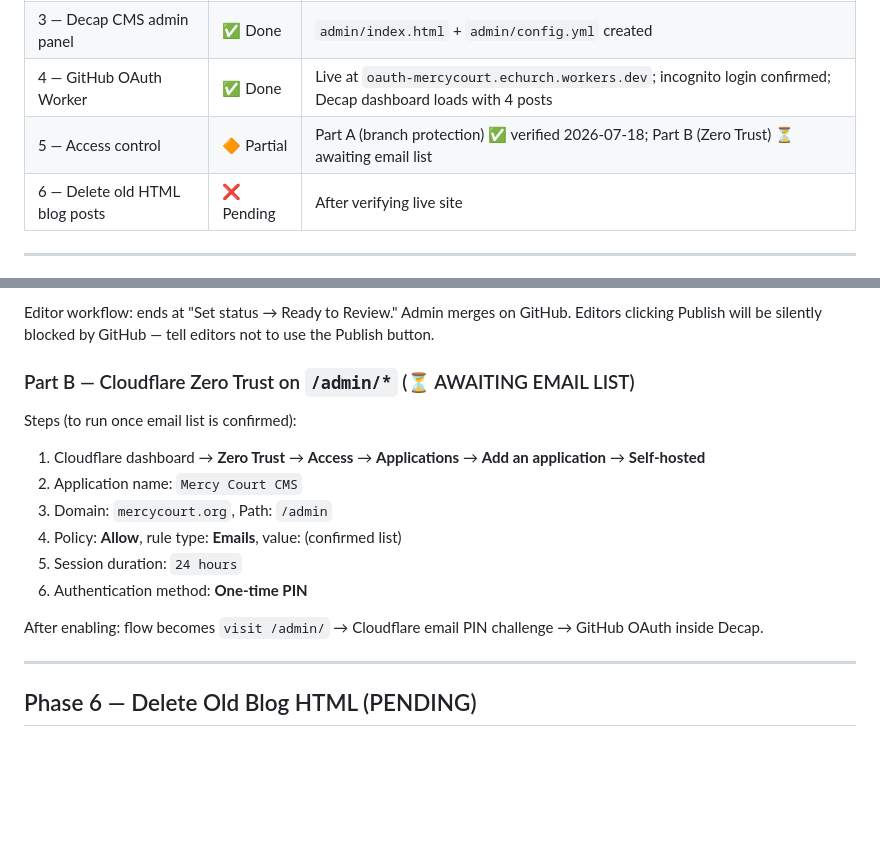
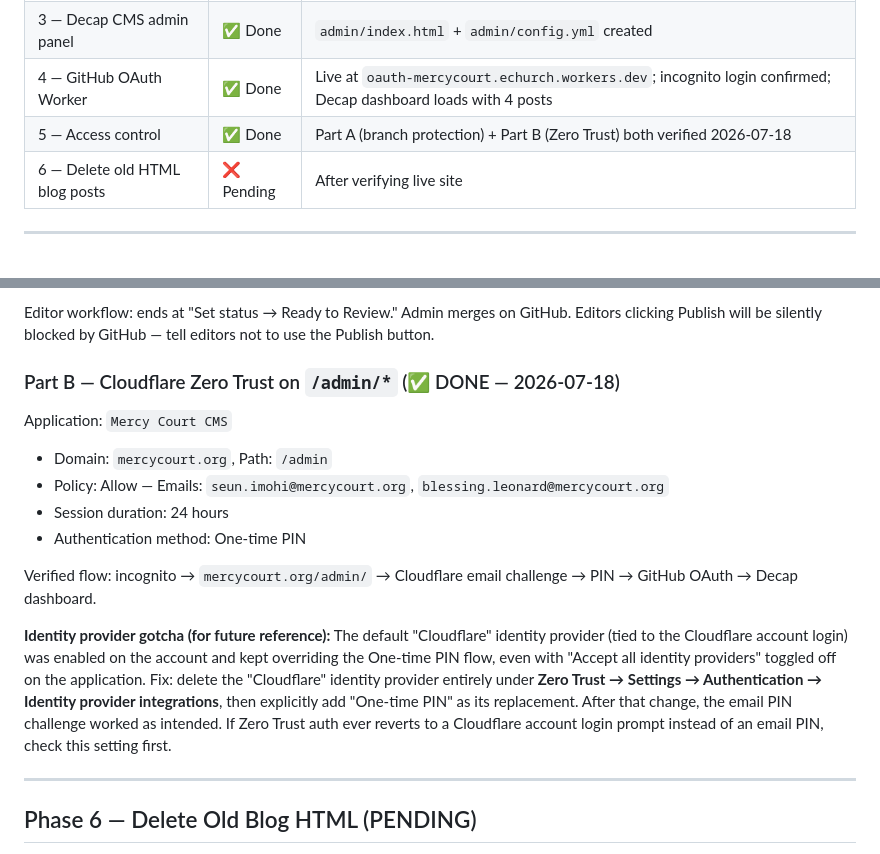
Before and after one commit to echurch529/mercycourt.github.io, a Markdown page: CMS_STATE.md, 2 parts joined by grey strips. Drawn GitHub-style; blank space fills up the shorter version.

Commit message:
Mark Phase 5 fully verified; document Zero Trust identity provider gotcha
Co-Authored-By: Claude Sonnet 4.6 <noreply@anthropic.com>

```diff
--- a/CMS_STATE.md
+++ b/CMS_STATE.md
@@ -13,7 +13,7 @@
 | 2 — Cloudflare Pages build settings | ✅ Done | Build confirmed live: 48s, NODE_VERSION 18; clean URLs verified in DevTools (0 .html hrefs) |
 | 3 — Decap CMS admin panel | ✅ Done | `admin/index.html` + `admin/config.yml` created |
 | 4 — GitHub OAuth Worker | ✅ Done | Live at `oauth-mercycourt.echurch.workers.dev`; incognito login confirmed; Decap dashboard loads with 4 posts |
-| 5 — Access control | 🔶 Partial | Part A (branch protection) ✅ verified 2026-07-18; Part B (Zero Trust) ⏳ awaiting email list |
+| 5 — Access control | ✅ Done | Part A (branch protection) + Part B (Zero Trust) both verified 2026-07-18 |
 | 6 — Delete old HTML blog posts | ❌ Pending | After verifying live site |
 
 ---
@@ -210,17 +210,18 @@ Verified full loop: Decap draft → Ready to Review → PR created → admin app
 
 Editor workflow: ends at "Set status → Ready to Review." Admin merges on GitHub. Editors clicking Publish will be silently blocked by GitHub — tell editors not to use the Publish button.
 
-### Part B — Cloudflare Zero Trust on `/admin/*` (⏳ AWAITING EMAIL LIST)
+### Part B — Cloudflare Zero Trust on `/admin/*` (✅ DONE — 2026-07-18)
 
-Steps (to run once email list is confirmed):
-1. Cloudflare dashboard → **Zero Trust** → **Access** → **Applications** → **Add an application** → **Self-hosted**
-2. Application name: `Mercy Court CMS`
-3. Domain: `mercycourt.org`, Path: `/admin`
-4. Policy: **Allow**, rule type: **Emails**, value: (confirmed list)
-5. Session duration: `24 hours`
-6. Authentication method: **One-time PIN**
+Application: `Mercy Court CMS`
+- Domain: `mercycourt.org`, Path: `/admin`
+- Policy: Allow — Emails: `seun.imohi@mercycourt.org`, `blessing.leonard@mercycourt.org`
+- Session duration: 24 hours
+- Authentication method: One-time PIN
 
-After enabling: flow becomes `visit /admin/` → Cloudflare email PIN challenge → GitHub OAuth inside Decap.
+Verified flow: incognito → `mercycourt.org/admin/` → Cloudflare email challenge → PIN → GitHub OAuth → Decap dashboard.
+
+**Identity provider gotcha (for future reference):**
+The default "Cloudflare" identity provider (tied to the Cloudflare account login) was enabled on the account and kept overriding the One-time PIN flow, even with "Accept all identity providers" toggled off on the application. Fix: delete the "Cloudflare" identity provider entirely under **Zero Trust → Settings → Authentication → Identity provider integrations**, then explicitly add "One-time PIN" as its replacement. After that change, the email PIN challenge worked as intended. If Zero Trust auth ever reverts to a Cloudflare account login prompt instead of an email PIN, check this setting first.
 
 ---
 
```
